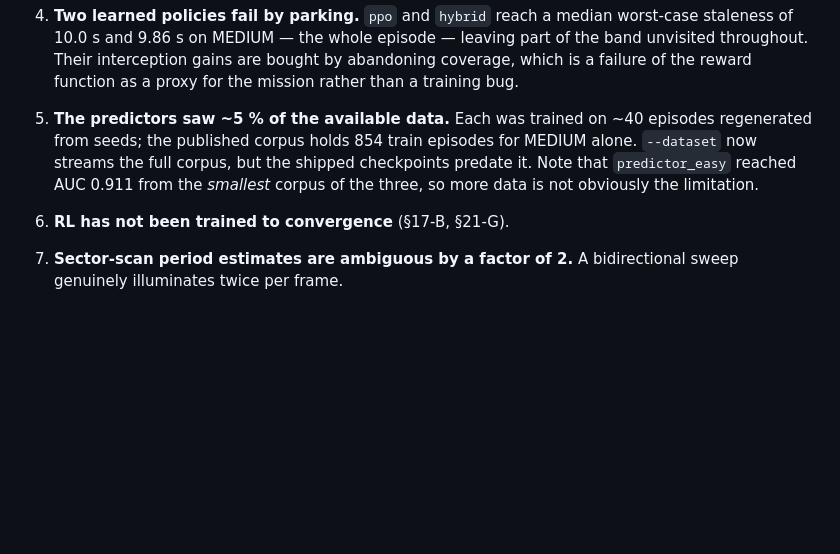
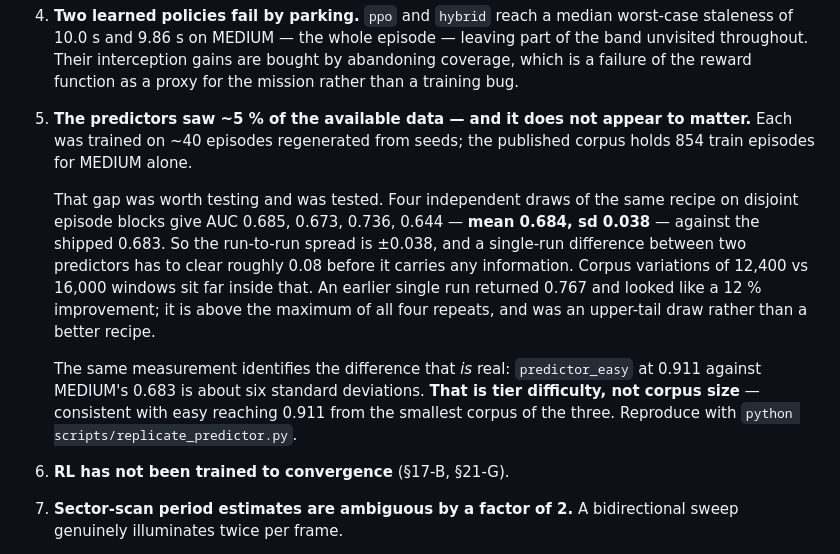
Before and after one commit to shirish-raj-gupta/SIH26055_Prototype, a Markdown page: README.md, the part around the change. GitHub-like rendering; blank space fills up the shorter version.

```diff
--- a/README.md
+++ b/README.md
@@ -557,12 +557,24 @@ Stated because they are the first things a reviewer should ask about.
    leaving part of the band unvisited throughout. Their interception gains are
    bought by abandoning coverage, which is a failure of the reward function as
    a proxy for the mission rather than a training bug.
-5. **The predictors saw ~5 % of the available data.** Each was trained on ~40
-   episodes regenerated from seeds; the published corpus holds 854 train
-   episodes for MEDIUM alone. `--dataset` now streams the full corpus, but the
-   shipped checkpoints predate it. Note that `predictor_easy` reached AUC 0.911
-   from the *smallest* corpus of the three, so more data is not obviously the
-   limitation.
+5. **The predictors saw ~5 % of the available data — and it does not appear to
+   matter.** Each was trained on ~40 episodes regenerated from seeds; the
+   published corpus holds 854 train episodes for MEDIUM alone.
+
+   That gap was worth testing and was tested. Four independent draws of the same
+   recipe on disjoint episode blocks give AUC 0.685, 0.673, 0.736, 0.644 —
+   **mean 0.684, sd 0.038** — against the shipped 0.683. So the run-to-run
+   spread is ±0.038, and a single-run difference between two predictors has to
+   clear roughly 0.08 before it carries any information. Corpus variations of
+   12,400 vs 16,000 windows sit far inside that. An earlier single run returned
+   0.767 and looked like a 12 % improvement; it is above the maximum of all four
+   repeats, and was an upper-tail draw rather than a better recipe.
+
+   The same measurement identifies the difference that *is* real:
+   `predictor_easy` at 0.911 against MEDIUM's 0.683 is about six standard
+   deviations. **That is tier difficulty, not corpus size** — consistent with
+   easy reaching 0.911 from the smallest corpus of the three. Reproduce with
+   `python scripts/replicate_predictor.py`.
 6. **RL has not been trained to convergence** (§17-B, §21-G).
 7. **Sector-scan period estimates are ambiguous by a factor of 2.** A
    bidirectional sweep genuinely illuminates twice per frame.
```
Also changed, not shown: docs/architecture.md (+31 -0 lines).
